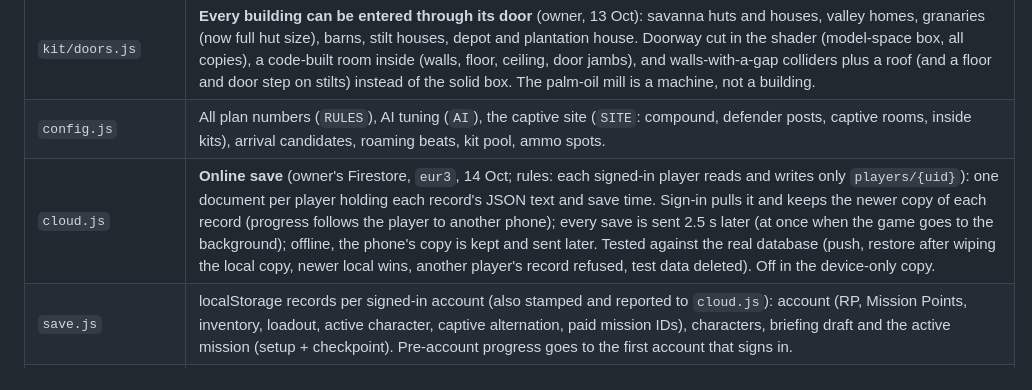
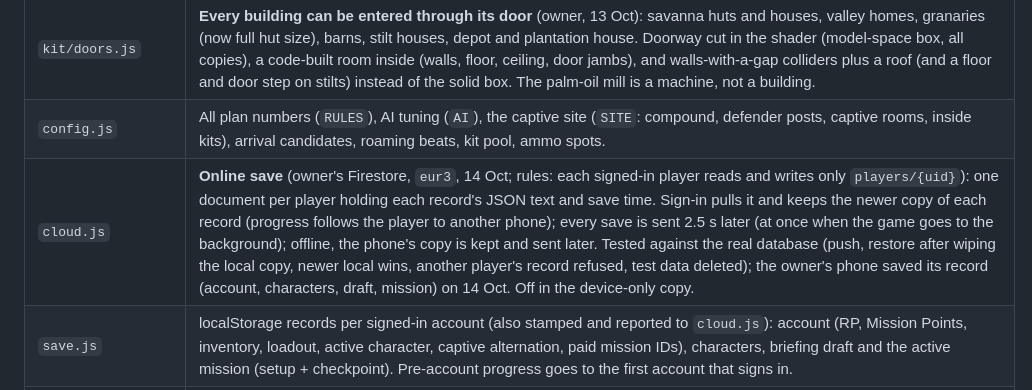
Before and after one commit to automateeaseai-arch/9ja-rescue, a Markdown page: CLAUDE.md, the part around the change. GitHub-like rendering.

Commit message:
Notes: owner's phone saved online
Co-Authored-By: Claude Opus 5.5 <noreply@anthropic.com>
Claude-Session: https://claude.ai/code/session_01BpsDsDbEYpy3RQnk4jBVLf

```diff
--- a/CLAUDE.md
+++ b/CLAUDE.md
@@ -33,7 +33,7 @@ The owner's **Game Plan and User Flow v2.2** is the authority for the mission fl
 | `ui/logo.js`, `ui/menu.css` | SVG logo (one treatment everywhere); green-and-gold styles, rem-scaled to the phone height. Images in `public/ui/` (bg, portraits, captives, items). |
 | `kit/doors.js` | **Every building can be entered through its door** (owner, 13 Oct): savanna huts and houses, valley homes, granaries (now full hut size), barns, stilt houses, depot and plantation house. Doorway cut in the shader (model-space box, all copies), a code-built room inside (walls, floor, ceiling, door jambs), and walls-with-a-gap colliders plus a roof (and a floor and door step on stilts) instead of the solid box. The palm-oil mill is a machine, not a building. |
 | `config.js` | All plan numbers (`RULES`), AI tuning (`AI`), the captive site (`SITE`: compound, defender posts, captive rooms, inside kits), arrival candidates, roaming beats, kit pool, ammo spots. |
-| `cloud.js` | **Online save** (owner's Firestore, `eur3`, 14 Oct; rules: each signed-in player reads and writes only `players/{uid}`): one document per player holding each record's JSON text and save time. Sign-in pulls it and keeps the newer copy of each record (progress follows the player to another phone); every save is sent 2.5 s later (at once when the game goes to the background); offline, the phone's copy is kept and sent later. Tested against the real database (push, restore after wiping the local copy, newer local wins, another player's record refused, test data deleted). Off in the device-only copy. |
+| `cloud.js` | **Online save** (owner's Firestore, `eur3`, 14 Oct; rules: each signed-in player reads and writes only `players/{uid}`): one document per player holding each record's JSON text and save time. Sign-in pulls it and keeps the newer copy of each record (progress follows the player to another phone); every save is sent 2.5 s later (at once when the game goes to the background); offline, the phone's copy is kept and sent later. Tested against the real database (push, restore after wiping the local copy, newer local wins, another player's record refused, test data deleted); the owner's phone saved its record (account, characters, draft, mission) on 14 Oct. Off in the device-only copy. |
 | `save.js` | localStorage records per signed-in account (also stamped and reported to `cloud.js`): account (RP, Mission Points, inventory, loadout, active character, captive alternation, paid mission IDs), characters, briefing draft and the active mission (setup + checkpoint). Pre-account progress goes to the first account that signs in. |
 | `main.js` | **Aim help:** pressing Aim locks onto the nearest visible hostile in view (crosshair turns yellow and the camera keeps it on them); tapping another hostile switches; swiping releases; turning is finer while aiming. Start-up with step and KB counter on the loading screen (errors shown on screen), renderer (lower resolution and shadows on phones), camera with wall collision, game loop. Test hooks on `window.game`: `look(yaw,pitch)`, `player.teleport(x,y,z)`, `simulate(seconds, input)`, `hostages`. |
 | `player.js` | Model loading (`loadGlb`: meshopt decoder; base64 text in the share build; downloads abandoned after 30 s without data, one retry). Characters load on demand when switched to. Rapier kinematic character controller: walk 1.7 m/s, run 5 m/s, jump about 1.4 m high with forward momentum. Modes: ground, **drive** (placed at the vehicle's seat by `vehicles.js`; collider off), **swim** (where the water is over 1.3 m deep: the valley river and the lake; head above water), **climb** (Jump facing a wall or rock 1–3.8 m high: climbs up and stands on top, or over a thin wall and drops down). **Crouch** toggle (C / Crouch button, 1.2 m/s; guards notice you at half the distance). Animation blending: idle/walk/run/crouch, arms-only aim, jab or cutlass slash over the legs, whole-body kick (`MELEE` table: rate, hit time, end). Meshy cutlass in the right hand when chosen. Meshy rifle (`models/items/Rifle.glb`) placed in world space each frame: in the right hand pointing where the camera aims while aiming, slung across the back otherwise. |
```
